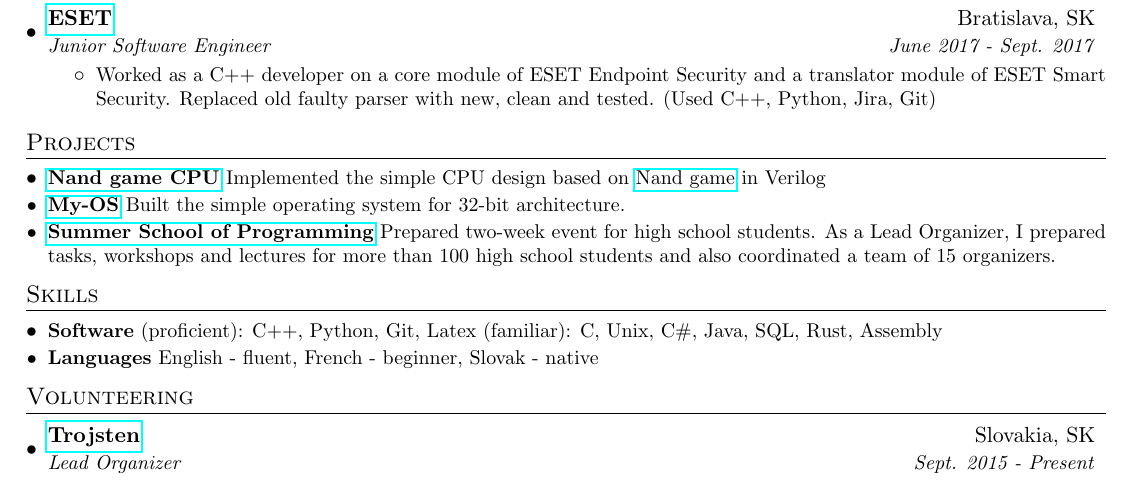
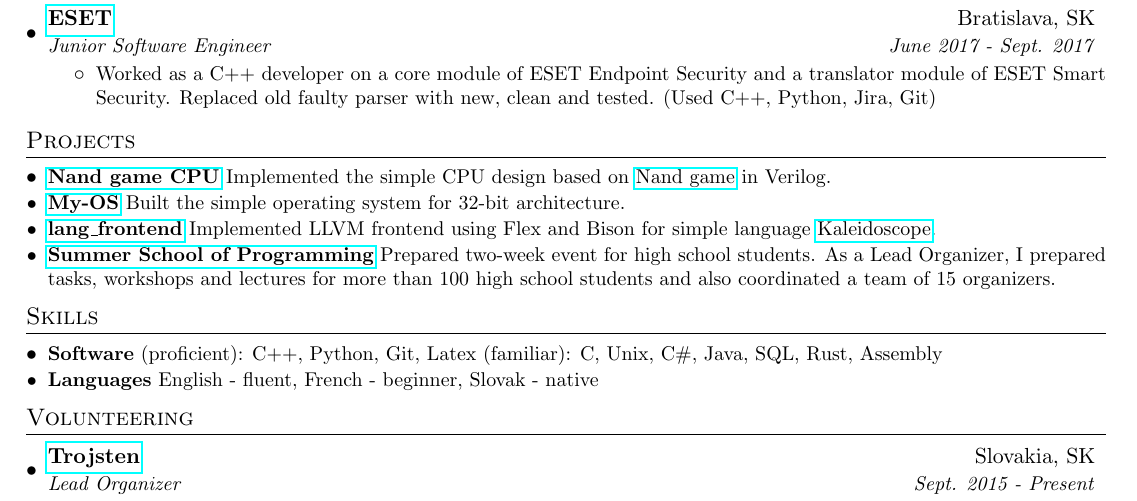
Before and after one commit to Aj0SK/cv, a LaTeX CV (andrej_korman_resume.tex): part of the page, cut so that both start at the same text. Compiled offline with pdfLaTeX.

Commit message:
Add llvm project

```diff
--- a/andrej_korman_resume.tex
+++ b/andrej_korman_resume.tex
@@ -143,9 +143,11 @@
 \section{Projects}
   \resumeSubHeadingListStart
     \resumeSubItem{\href{https://github.com/Aj0SK/verilog}{Nand game CPU}}
-      { Implemented the simple CPU design based on \href{http://nandgame.com/}{Nand game} in Verilog}
+      { Implemented the simple CPU design based on \href{http://nandgame.com/}{Nand game} in Verilog.}
     \resumeSubItem{\href{https://github.com/Aj0SK/my_os}{My-OS}}
       { Built the simple operating system for 32-bit architecture.}
+    \resumeSubItem{\href{https://github.com/Aj0SK/lang_frontend}{lang\_frontend}}
+      { Implemented LLVM frontend using Flex and Bison for simple language \href{https://llvm.org/docs/tutorial/MyFirstLanguageFrontend/}{Kaleidoscope}.}
     \resumeSubItem{\href{https://www.trojsten.sk/ls/}{Summer School of Programming}}
       { Prepared two-week event for high school students. As a Lead Organizer, I prepared tasks, workshops and lectures for more than 100 high school students and also coordinated a team of 15 organizers.}
 %    \resumeSubItem{\href{https://www.ksp.sk/osp20/}{Online School of Programming}}
```
